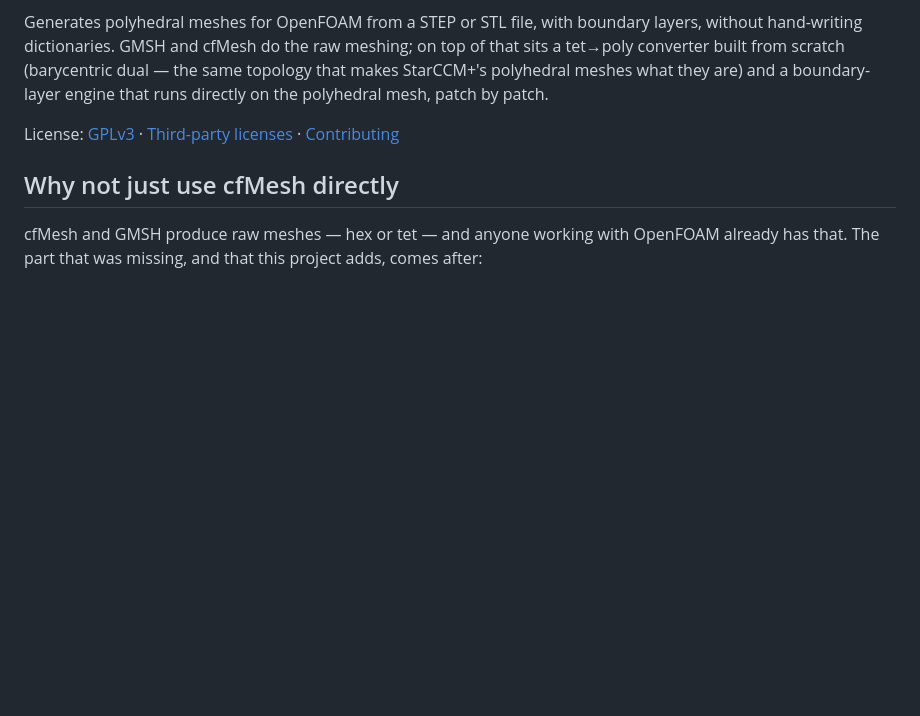
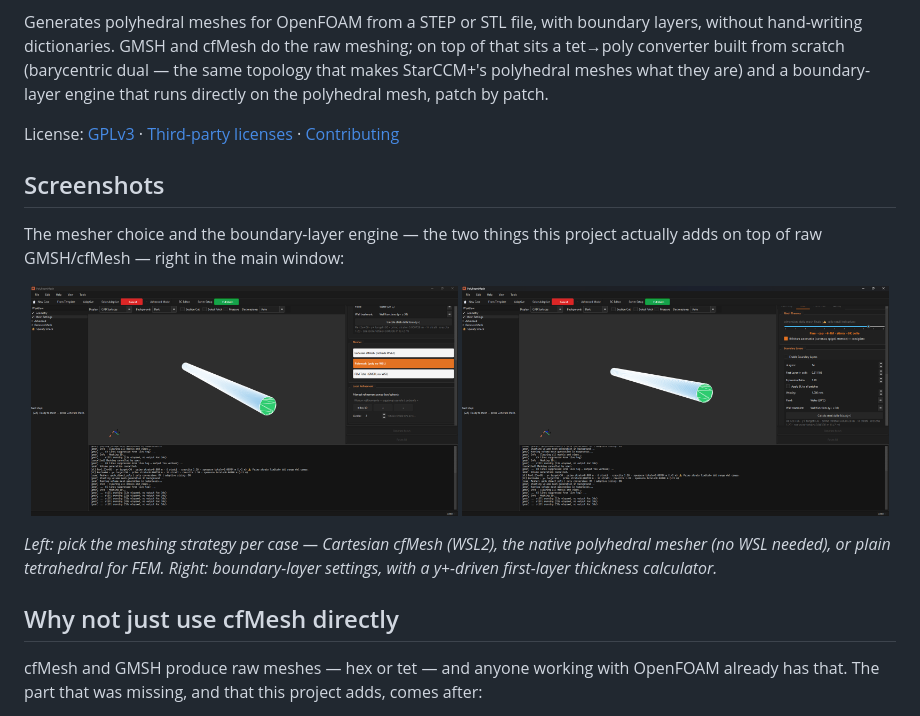
Before and after one commit to LorenzoRiti/PolyFoamMesh, a Markdown page: README.md, the part around the change. Rendered like a GitHub page; pictures changed too: docs/assets/boundary-layers.png (added), docs/assets/mesher-selector.png (added); blank space fills up the shorter version.

```diff
--- a/README.md
+++ b/README.md
@@ -16,6 +16,22 @@ meshes what they are) and a boundary-layer engine that runs directly on
 the polyhedral mesh, patch by patch.
 
 License: [GPLv3](LICENSE) · [Third-party licenses](THIRD_PARTY_LICENSES.md) · [Contributing](CONTRIBUTING.md)
+
+## Screenshots
+
+The mesher choice and the boundary-layer engine — the two things this
+project actually adds on top of raw GMSH/cfMesh — right in the main
+window:
+
+<p align="center">
+  <img src="docs/assets/mesher-selector.png" alt="Mesher selection: Cartesian cfMesh, Polymesh, or FEM Tetra" width="49%">
+  <img src="docs/assets/boundary-layers.png" alt="Boundary layer configuration panel" width="49%">
+</p>
+
+*Left: pick the meshing strategy per case — Cartesian cfMesh (WSL2),
+the native polyhedral mesher (no WSL needed), or plain tetrahedral for
+FEM. Right: boundary-layer settings, with a y+-driven first-layer
+thickness calculator.*
 
 ## Why not just use cfMesh directly
 
```
Also changed, not shown: README.it.md (+16 -0 lines).
